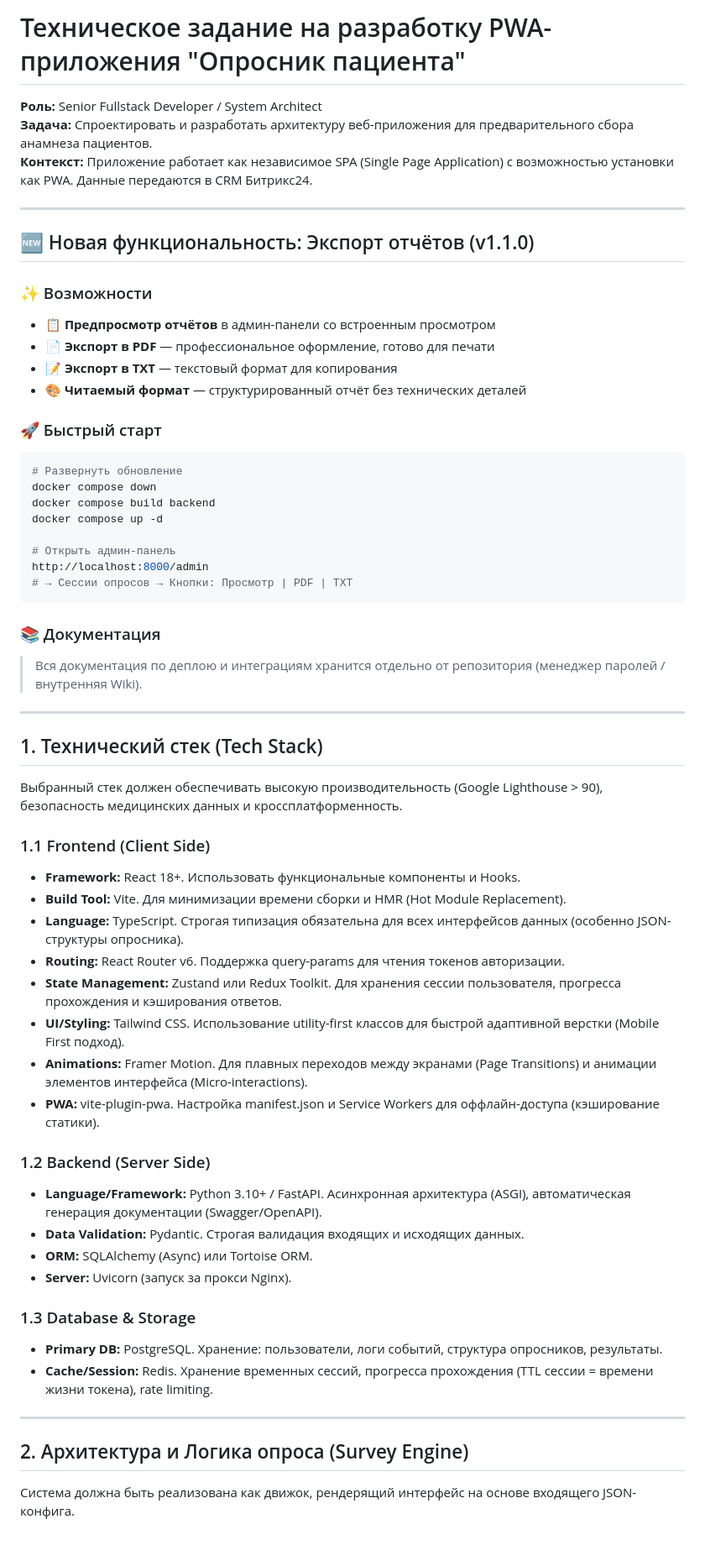
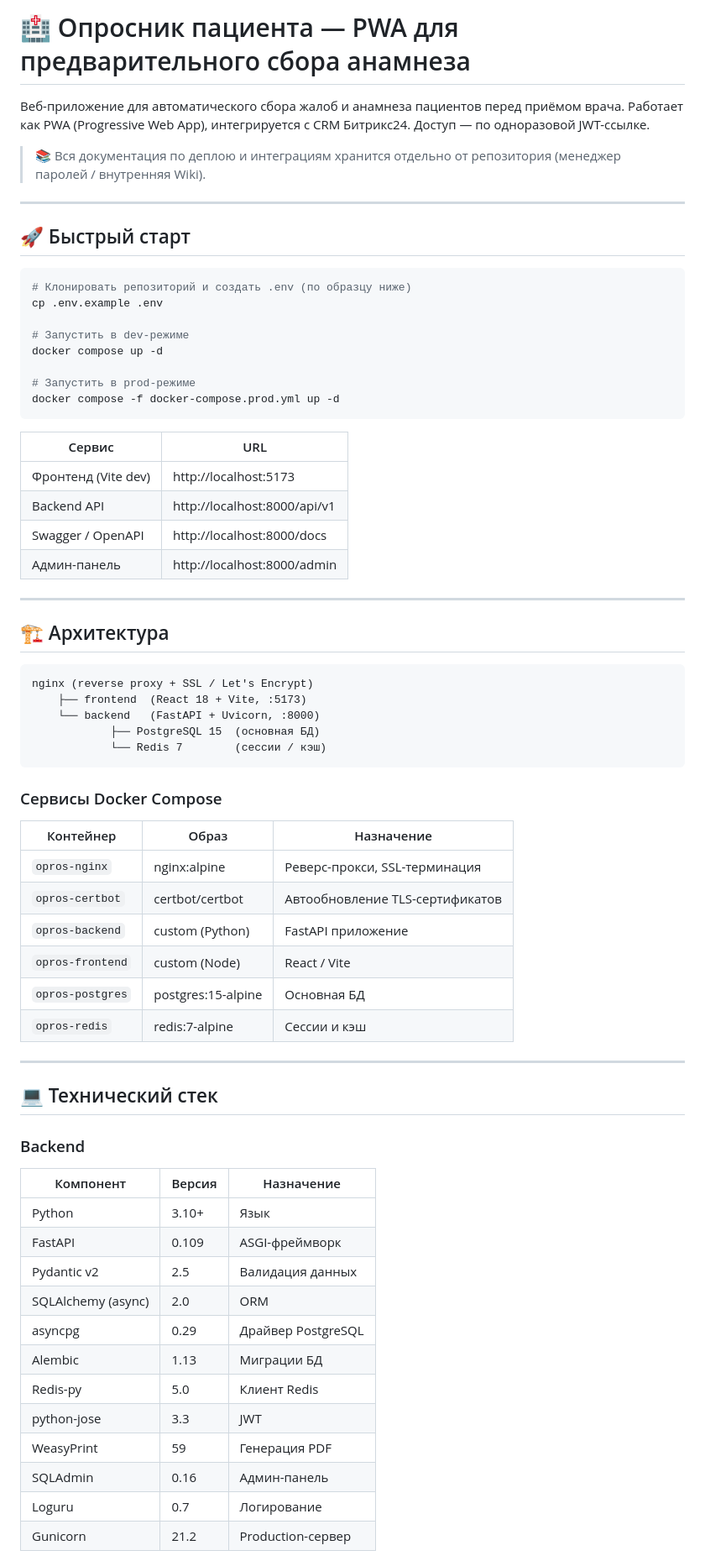
Before and after one commit to KImura-LLM/Opros, a Markdown page: README.md, the part around one of its changes. Shown at 84% size. Drawn GitHub-style.

Commit message:
docs: актуализировать README  отразить реальный стек и архитектуру проекта

````diff
--- a/README.md
+++ b/README.md
@@ -1,63 +1,71 @@
-# Техническое задание на разработку PWA-приложения "Опросник пациента"
+# 🏥 Опросник пациента — PWA для предварительного сбора анамнеза
 
-**Роль:** Senior Fullstack Developer / System Architect
-**Задача:** Спроектировать и разработать архитектуру веб-приложения для предварительного сбора анамнеза пациентов.
-**Контекст:** Приложение работает как независимое SPA (Single Page Application) с возможностью установки как PWA. Данные передаются в CRM Битрикс24.
+Веб-приложение для автоматического сбора жалоб и анамнеза пациентов перед приёмом врача. Работает как PWA (Progressive Web App), интегрируется с CRM Битрикс24. Доступ — по одноразовой JWT-ссылке.
+
+> 📚 Вся документация по деплою и интеграциям хранится отдельно от репозитория (менеджер паролей / внутренняя Wiki).
 
 ---
 
-## 🆕 Новая функциональность: Экспорт отчётов (v1.1.0)
+## 🚀 Быстрый старт
 
-### ✨ Возможности
-- 📋 **Предпросмотр отчётов** в админ-панели со встроенным просмотром
-- 📄 **Экспорт в PDF** — профессиональное оформление, готово для печати
-- 📝 **Экспорт в TXT** — текстовый формат для копирования
-- 🎨 **Читаемый формат** — структурированный отчёт без технических деталей
+```bash
+# Клонировать репозиторий и создать .env (по образцу ниже)
+cp .env.example .env
 
-### 🚀 Быстрый старт
-```bash
-# Развернуть обновление
-docker compose down
-docker compose build backend
+# Запустить в dev-режиме
 docker compose up -d
 
-# Открыть админ-панель
-http://localhost:8000/admin
-# → Сессии опросов → Кнопки: Просмотр | PDF | TXT
+# Запустить в prod-режиме
+docker compose -f docker-compose.prod.yml up -d
 ```
 
-### 📚 Документация
-> Вся документация по деплою и интеграциям хранится отдельно от репозитория (менеджер паролей / внутренняя Wiki).
+| Сервис | URL |
+|---|---|
+| Фронтенд (Vite dev) | http://localhost:5173 |
+| Backend API | http://localhost:8000/api/v1 |
+| Swagger / OpenAPI | http://localhost:8000/docs |
+| Админ-панель | http://localhost:8000/admin |
 
 ---
 
-## 1. Технический стек (Tech Stack)
+## 🏗 Архитектура
 
-Выбранный стек должен обеспечивать высокую производительность (Google Lighthouse > 90), безопасность медицинских данных и кроссплатформенность.
+```
+nginx (reverse proxy + SSL / Let's Encrypt)
+    ├── frontend  (React 18 + Vite, :5173)
+    └── backend   (FastAPI + Uvicorn, :8000)
+            ├── PostgreSQL 15  (основная БД)
+            └── Redis 7        (сессии / кэш)
+```
 
-### 1.1 Frontend (Client Side)
-- **Framework:** React 18+. Использовать функциональные компоненты и Hooks.
-- **Build Tool:** Vite. Для минимизации времени сборки и HMR (Hot Module Replacement).
-- **Language:** TypeScript. Строгая типизация обязательна для всех интерфейсов данных (особенно JSON-структуры опросника).
-- **Routing:** React Router v6. Поддержка query-params для чтения токенов авторизации.
-- **State Management:** Zustand или Redux Toolkit. Для хранения сессии пользователя, прогресса прохождения и кэширования ответов.
-- **UI/Styling:** Tailwind CSS. Использование utility-first классов для быстрой адаптивной верстки (Mobile First подход).
-- **Animations:** Framer Motion. Для плавных переходов между экранами (Page Transitions) и анимации элементов интерфейса (Micro-interactions).
-- **PWA:** vite-plugin-pwa. Настройка manifest.json и Service Workers для оффлайн-доступа (кэширование статики).
+### Сервисы Docker Compose
 
-### 1.2 Backend (Server Side)
-- **Language/Framework:** Python 3.10+ / FastAPI. Асинхронная архитектура (ASGI), автоматическая генерация документации (Swagger/OpenAPI).
-- **Data Validation:** Pydantic. Строгая валидация входящих и исходящих данных.
-- **ORM:** SQLAlchemy (Async) или Tortoise ORM.
-- **Server:** Uvicorn (запуск за прокси Nginx).
-
-### 1.3 Database & Storage
-- **Primary DB:** PostgreSQL. Хранение: пользователи, логи событий, структура опросников, результаты.
-- **Cache/Session:** Redis. Хранение временных сессий, прогресса прохождения (TTL сессии = времени жизни токена), rate limiting.
+| Контейнер | Образ | Назначение |
+|---|---|---|
+| `opros-nginx` | nginx:alpine | Реверс-прокси, SSL-терминация |
+| `opros-certbot` | certbot/certbot | Автообновление TLS-сертификатов |
+| `opros-backend` | custom (Python) | FastAPI приложение |
+| `opros-frontend` | custom (Node) | React / Vite |
+| `opros-postgres` | postgres:15-alpine | Основная БД |
+| `opros-redis` | redis:7-alpine | Сессии и кэш |
 
 ---
 
-## 2. Архитектура и Логика опроса (Survey Engine)
+## 💻 Технический стек
 
-Система должна быть реализована как движок, рендерящий интерфейс на основе входящего JSON-конфига.
+### Backend
+| Компонент | Версия | Назначение |
+|---|---|---|
+| Python | 3.10+ | Язык |
+| FastAPI | 0.109 | ASGI-фреймворк |
+| Pydantic v2 | 2.5 | Валидация данных |
+| SQLAlchemy (async) | 2.0 | ORM |
+| asyncpg | 0.29 | Драйвер PostgreSQL |
+| Alembic | 1.13 | Миграции БД |
+| Redis-py | 5.0 | Клиент Redis |
+| python-jose | 3.3 | JWT |
+| WeasyPrint | 59 | Генерация PDF |
+| SQLAdmin | 0.16 | Админ-панель |
+| Loguru | 0.7 | Логирование |
+| Gunicorn | 21.2 | Production-сервер |
 
````
Also changed, not shown: other parts of README.md (+204 -58 lines).
